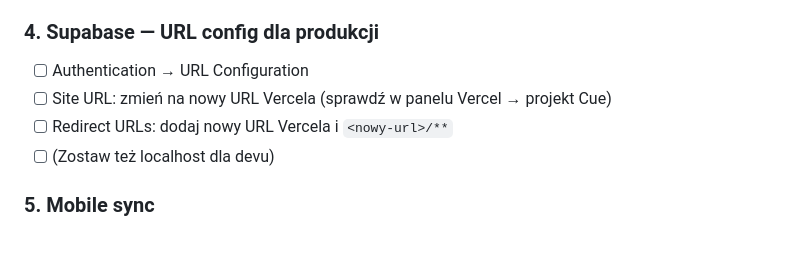
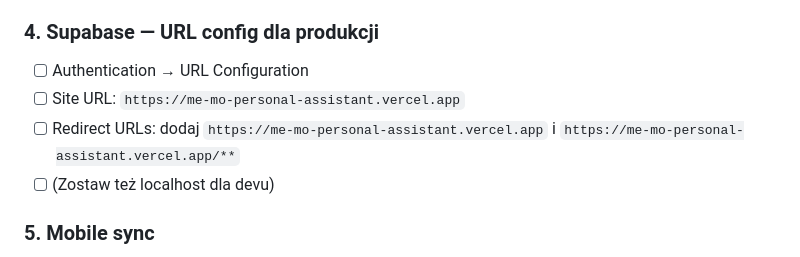
Before and after one commit to FlaminJoe/cue, a Markdown page: ETAP_4.md, the part around the change. Rendered like a GitHub page.

```diff
--- a/ETAP_4.md
+++ b/ETAP_4.md
@@ -76,8 +76,8 @@ Otwórz: <http://localhost:8765>
 
 ### 4. Supabase — URL config dla produkcji
 - [ ] Authentication → URL Configuration
-- [ ] Site URL: zmień na nowy URL Vercela (sprawdź w panelu Vercel → projekt Cue)
-- [ ] Redirect URLs: dodaj nowy URL Vercela i `<nowy-url>/**`
+- [ ] Site URL: `https://me-mo-personal-assistant.vercel.app`
+- [ ] Redirect URLs: dodaj `https://me-mo-personal-assistant.vercel.app` i `https://me-mo-personal-assistant.vercel.app/**`
 - [ ] (Zostaw też localhost dla devu)
 
 ### 5. Mobile sync
```
Also changed, not shown: CLAUDE.md (+2 -2 lines).
